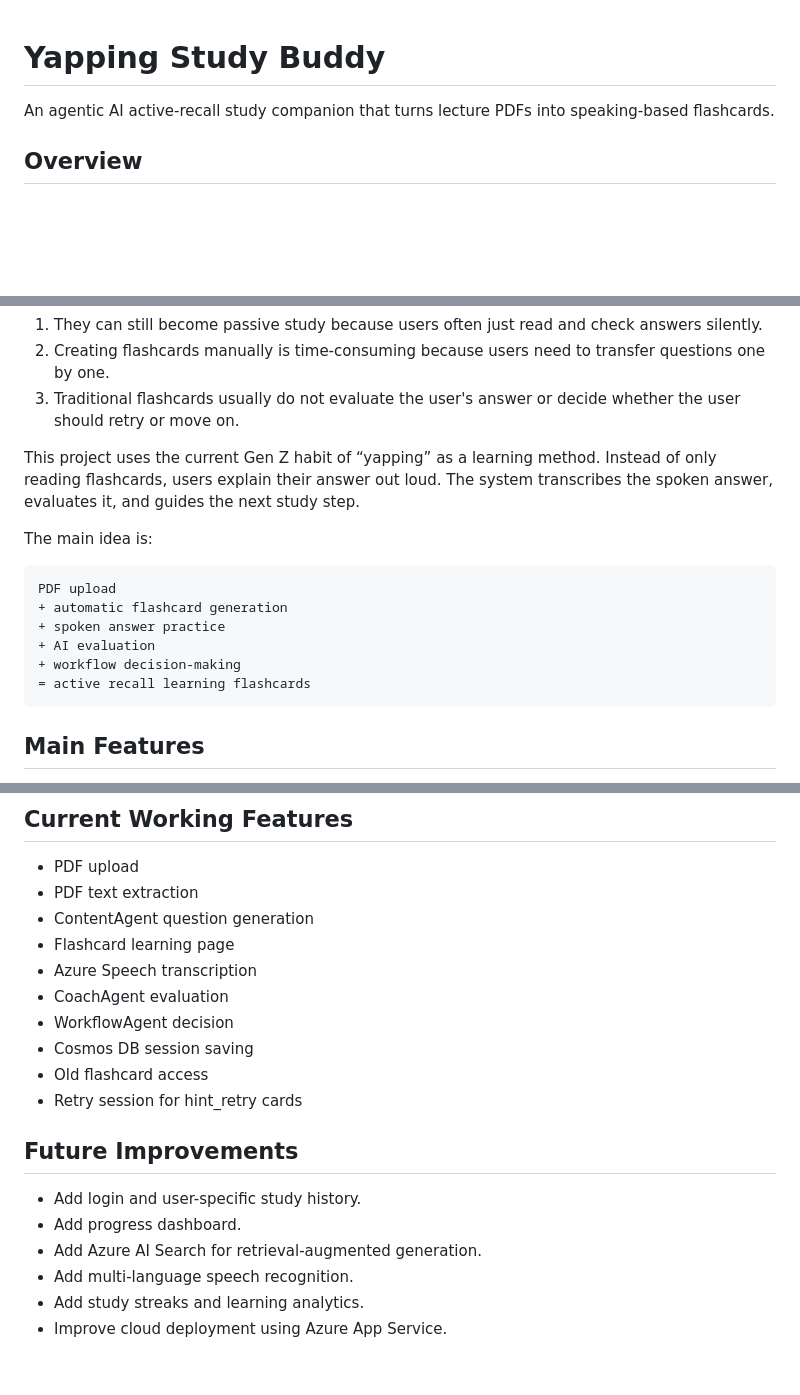
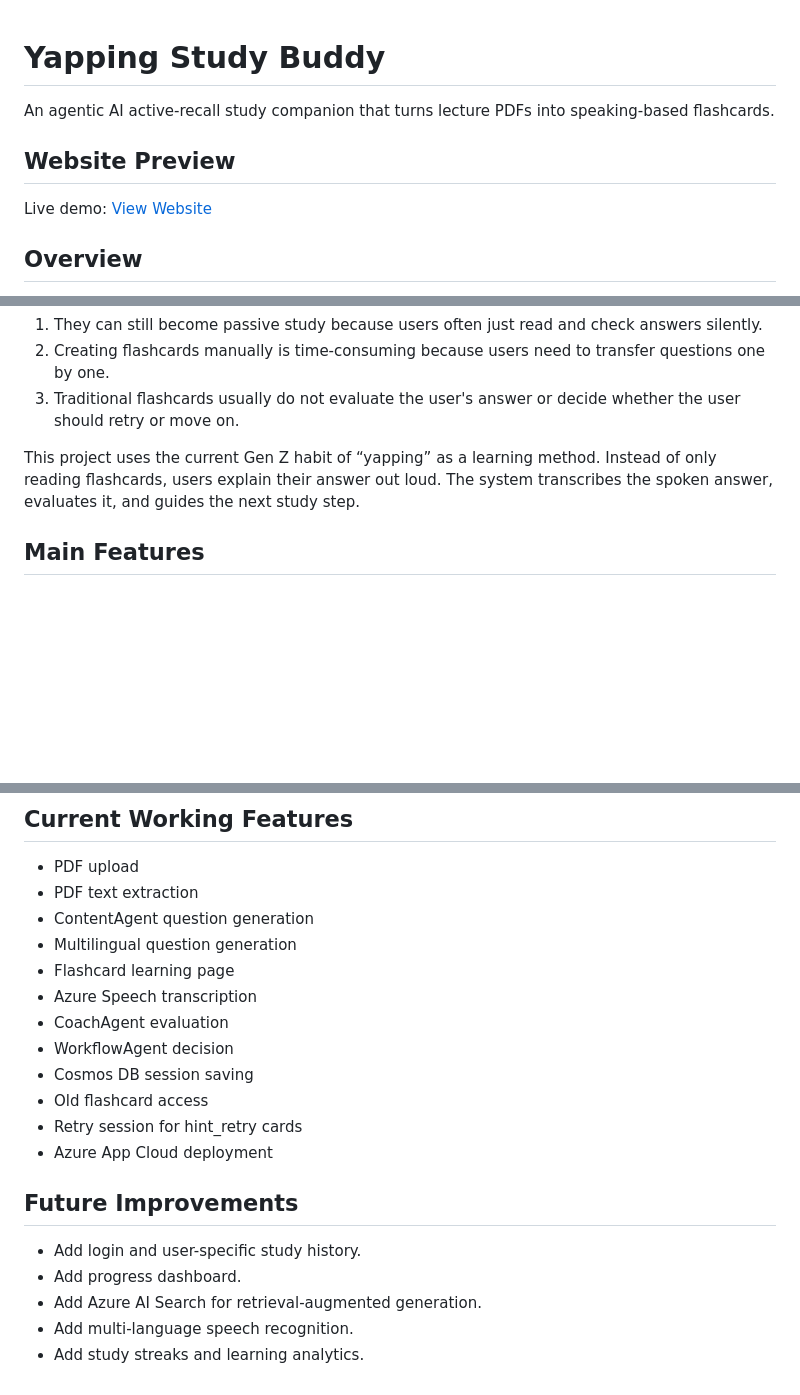
Before and after one commit to juliairsalina/agentic-study-companion, a Markdown page: README.md, 3 parts joined by grey strips. Drawn GitHub-style; blank space fills up the shorter version.

Commit message:
Add live website

````diff
--- a/README.md
+++ b/README.md
@@ -1,6 +1,9 @@
 # Yapping Study Buddy
+An agentic AI active-recall study companion that turns lecture PDFs into speaking-based flashcards.
 
-An agentic AI active-recall study companion that turns lecture PDFs into speaking-based flashcards.
+## Website Preview
+
+Live demo: [View Website](https://yellow-moss-0a08bda1e.7.azurestaticapps.net/)
 
 ## Overview
 
@@ -14,17 +17,6 @@ Traditional flashcards are useful, but they have three main problems:
 
 This project uses the current Gen Z habit of “yapping” as a learning method. Instead of only reading flashcards, users explain their answer out loud. The system transcribes the spoken answer, evaluates it, and guides the next study step.
 
-The main idea is:
-
-```text
-PDF upload
-+ automatic flashcard generation
-+ spoken answer practice
-+ AI evaluation
-+ workflow decision-making
-= active recall learning flashcards
-```
-
 ## Main Features
 
 - Upload lecture PDF.
@@ -343,6 +335,7 @@ http://localhost:5500
 - PDF upload
 - PDF text extraction
 - ContentAgent question generation
+- Multilingual question generation
 - Flashcard learning page
 - Azure Speech transcription
 - CoachAgent evaluation
@@ -350,6 +343,7 @@ http://localhost:5500
 - Cosmos DB session saving
 - Old flashcard access
 - Retry session for hint_retry cards
+- Azure App Cloud deployment
 
 ## Future Improvements
 
@@ -358,4 +352,3 @@ http://localhost:5500
 - Add Azure AI Search for retrieval-augmented generation.
 - Add multi-language speech recognition.
 - Add study streaks and learning analytics.
-- Improve cloud deployment using Azure App Service.
````
Also changed, not shown: other parts of README.md (+1 -1 lines).
